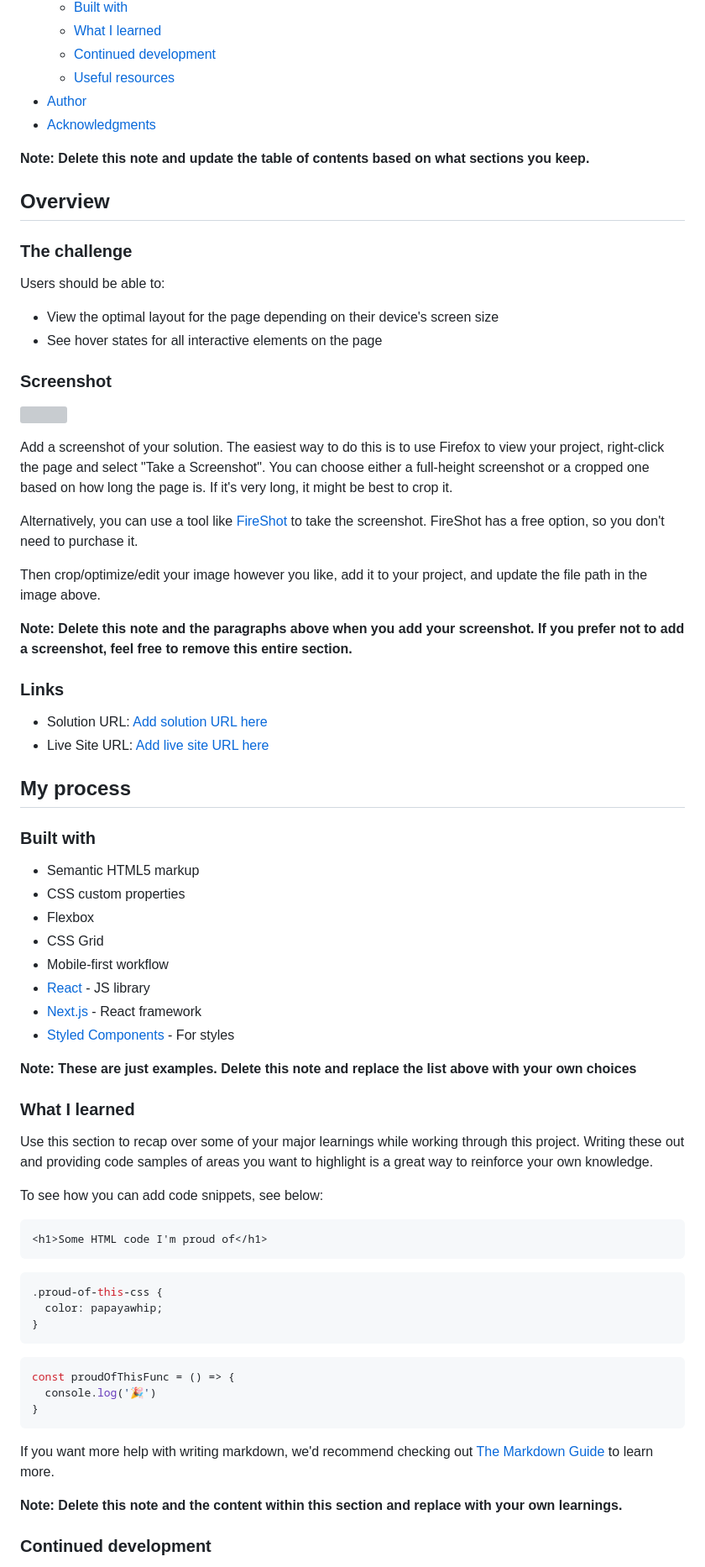
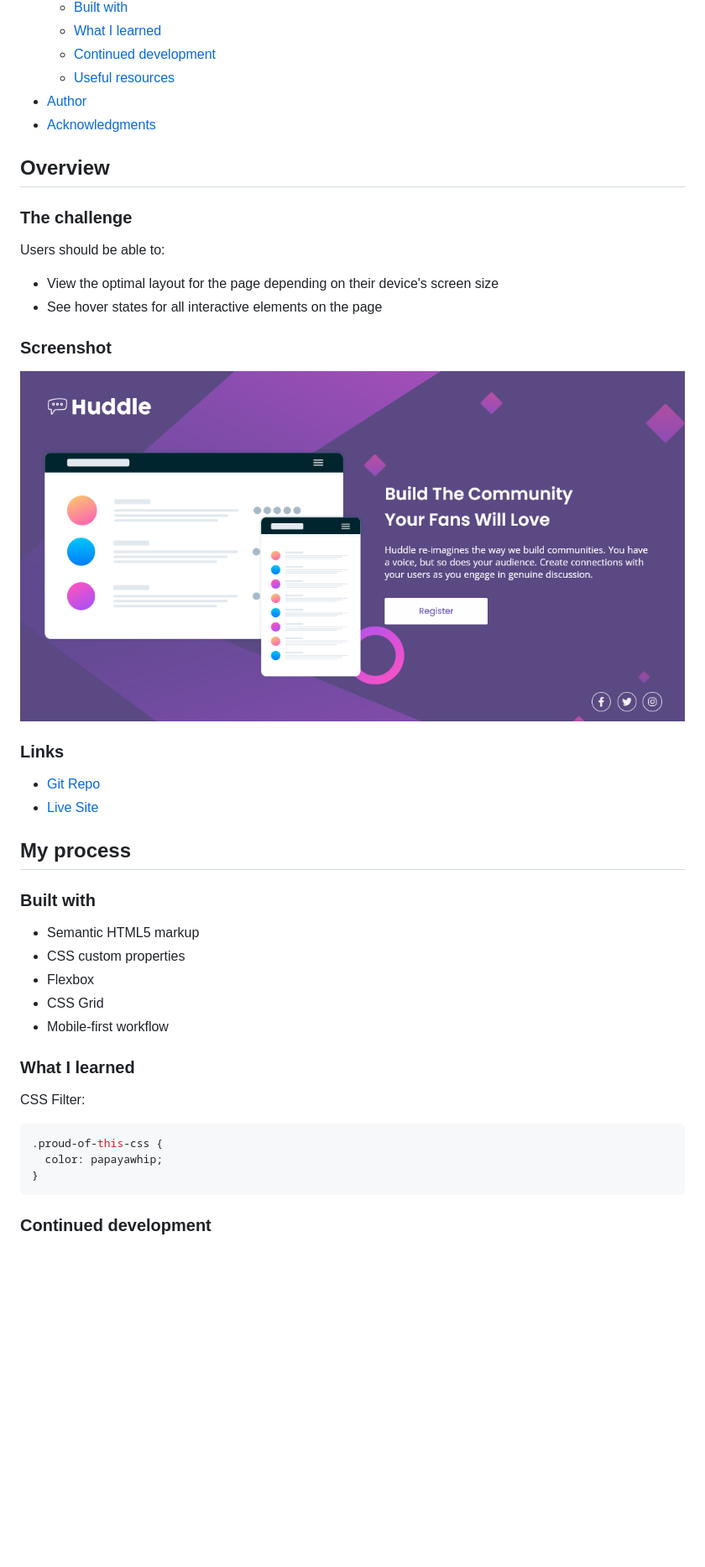
Before and after one commit to ikennarichard/huddle-landing-page, a Markdown page: README-template.md, the part around one of its changes. Shown at 84% size. Rendered like a GitHub page; pictures changed too: images/Huddle landing page.png (added); blank space fills up the shorter version; grey boxes are pictures that could not be loaded.

````diff
--- a/README-template.md
+++ b/README-template.md
@@ -16,8 +16,6 @@ This is a solution to the [Huddle landing page with single introductory section
 - [Author](#author)
 - [Acknowledgments](#acknowledgments)
 
-**Note: Delete this note and update the table of contents based on what sections you keep.**
-
 ## Overview
 
 ### The challenge
@@ -29,20 +27,13 @@ Users should be able to:
 
 ### Screenshot
 
-![](./screenshot.jpg)
+![](./images/Huddle%20landing%20page.png)
 
-Add a screenshot of your solution. The easiest way to do this is to use Firefox to view your project, right-click the page and select "Take a Screenshot". You can choose either a full-height screenshot or a cropped one based on how long the page is. If it's very long, it might be best to crop it.
-
-Alternatively, you can use a tool like [FireShot](https://getfireshot.com/) to take the screenshot. FireShot has a free option, so you don't need to purchase it.
-
-Then crop/optimize/edit your image however you like, add it to your project, and update the file path in the image above.
-
-**Note: Delete this note and the paragraphs above when you add your screenshot. If you prefer not to add a screenshot, feel free to remove this entire section.**
 
 ### Links
 
-- Solution URL: [Add solution URL here](https://your-solution-url.com)
-- Live Site URL: [Add live site URL here](https://your-live-site-url.com)
+- [Git Repo](https://your-solution-url.com)
+- [Live Site](https://your-live-site-url.com)
 
 ## My process
 
@@ -53,35 +44,19 @@ Then crop/optimize/edit your image however you like, add it to your project, and
 - Flexbox
 - CSS Grid
 - Mobile-first workflow
-- [React](https://reactjs.org/) - JS library
-- [Next.js](https://nextjs.org/) - React framework
-- [Styled Components](https://styled-components.com/) - For styles
 
-**Note: These are just examples. Delete this note and replace the list above with your own choices**
 
 ### What I learned
 
-Use this section to recap over some of your major learnings while working through this project. Writing these out and providing code samples of areas you want to highlight is a great way to reinforce your own knowledge.
+CSS Filter:
 
-To see how you can add code snippets, see below:
 
-```html
-<h1>Some HTML code I'm proud of</h1>
-```
 ```css
 .proud-of-this-css {
   color: papayawhip;
 }
 ```
-```js
-const proudOfThisFunc = () => {
-  console.log('🎉')
-}
-```
 
-If you want more help with writing markdown, we'd recommend checking out [The Markdown Guide](https://www.markdownguide.org/) to learn more.
-
-**Note: Delete this note and the content within this section and replace with your own learnings.**
 
 ### Continued development
 
````
Also changed, not shown: other parts of README-template.md (+7 -13 lines), README.md (deleted, +0 -92 lines), images/Screenshot-Huddle landing page.png (added), 1 other file.
